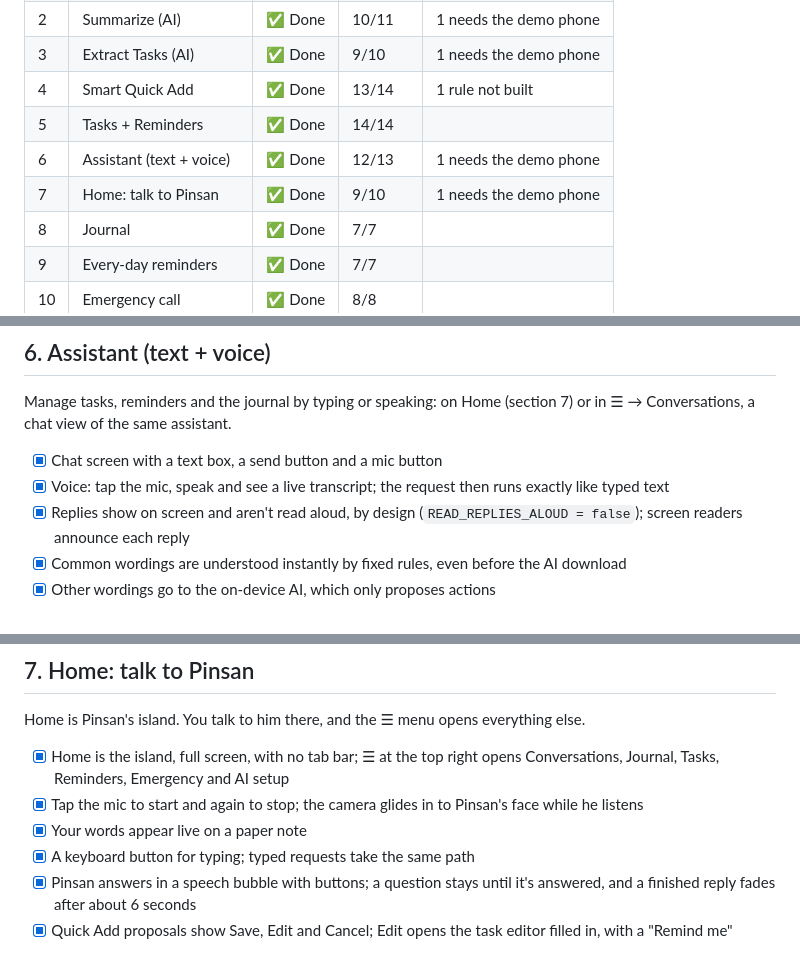
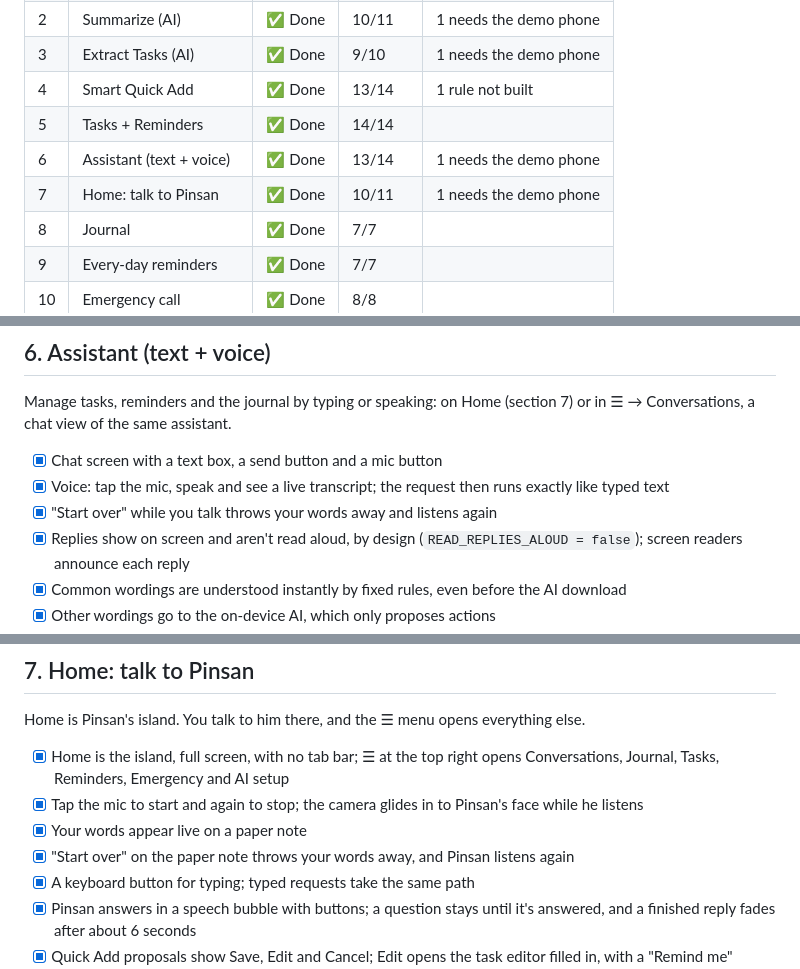
Before and after one commit to Lampzzz/Wagmagpinsantayo, a Markdown page: docs/FEATURES.md, 3 parts joined by grey strips. Rendered like a GitHub page.

```diff
--- a/docs/FEATURES.md
+++ b/docs/FEATURES.md
@@ -20,8 +20,8 @@ Status at the code freeze (10:00 AM, Oct 10).
 | 3   | Extract Tasks (AI)       | ✅ Done | 9/10     | 1 needs the demo phone |
 | 4   | Smart Quick Add          | ✅ Done | 13/14    | 1 rule not built       |
 | 5   | Tasks + Reminders        | ✅ Done | 14/14    |                        |
-| 6   | Assistant (text + voice) | ✅ Done | 12/13    | 1 needs the demo phone |
-| 7   | Home: talk to Pinsan     | ✅ Done | 9/10     | 1 needs the demo phone |
+| 6   | Assistant (text + voice) | ✅ Done | 13/14    | 1 needs the demo phone |
+| 7   | Home: talk to Pinsan     | ✅ Done | 10/11    | 1 needs the demo phone |
 | 8   | Journal                  | ✅ Done | 7/7      |                        |
 | 9   | Every-day reminders      | ✅ Done | 7/7      |                        |
 | 10  | Emergency call           | ✅ Done | 8/8      |                        |
@@ -178,6 +178,7 @@ or in ☰ → Conversations, a chat view of the same assistant.
 - [x] Chat screen with a text box, a send button and a mic button
 - [x] Voice: tap the mic, speak and see a live transcript; the request then
       runs exactly like typed text
+- [x] "Start over" while you talk throws your words away and listens again
 - [x] Replies show on screen and aren't read aloud, by design
       (`READ_REPLIES_ALOUD = false`); screen readers announce each reply
 - [x] Common wordings are understood instantly by fixed rules, even before
@@ -207,6 +208,8 @@ Home is Pinsan's island. You talk to him there, and the ☰ menu opens everythin
 - [x] Tap the mic to start and again to stop; the camera glides in to Pinsan's
       face while he listens
 - [x] Your words appear live on a paper note
+- [x] "Start over" on the paper note throws your words away, and Pinsan listens
+      again
 - [x] A keyboard button for typing; typed requests take the same path
 - [x] Pinsan answers in a speech bubble with buttons; a question stays until
       it's answered, and a finished reply fades after about 6 seconds
```
Also changed, not shown: README.md (+1 -1 lines), docs/FRONTEND.md (+3 -2 lines).
